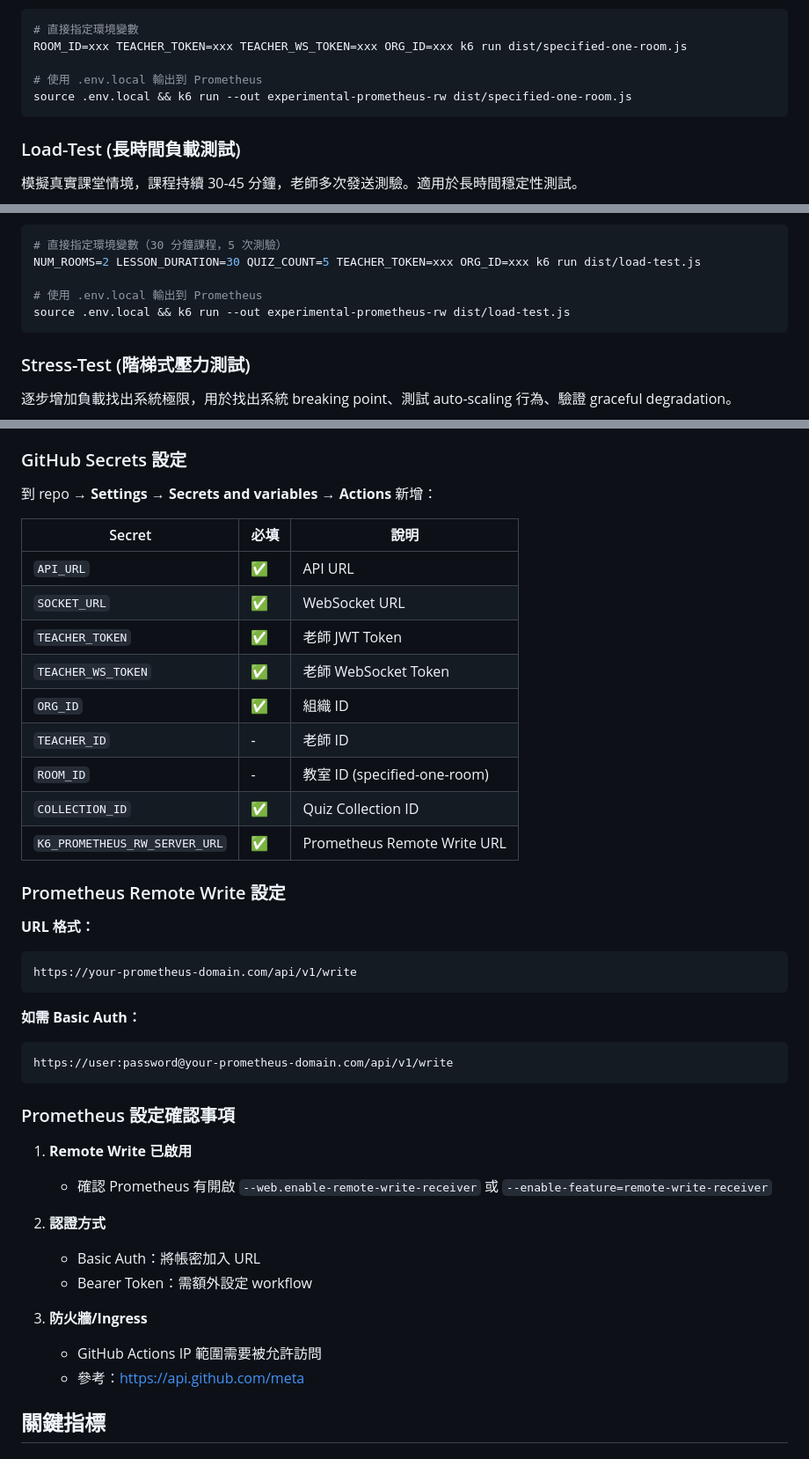
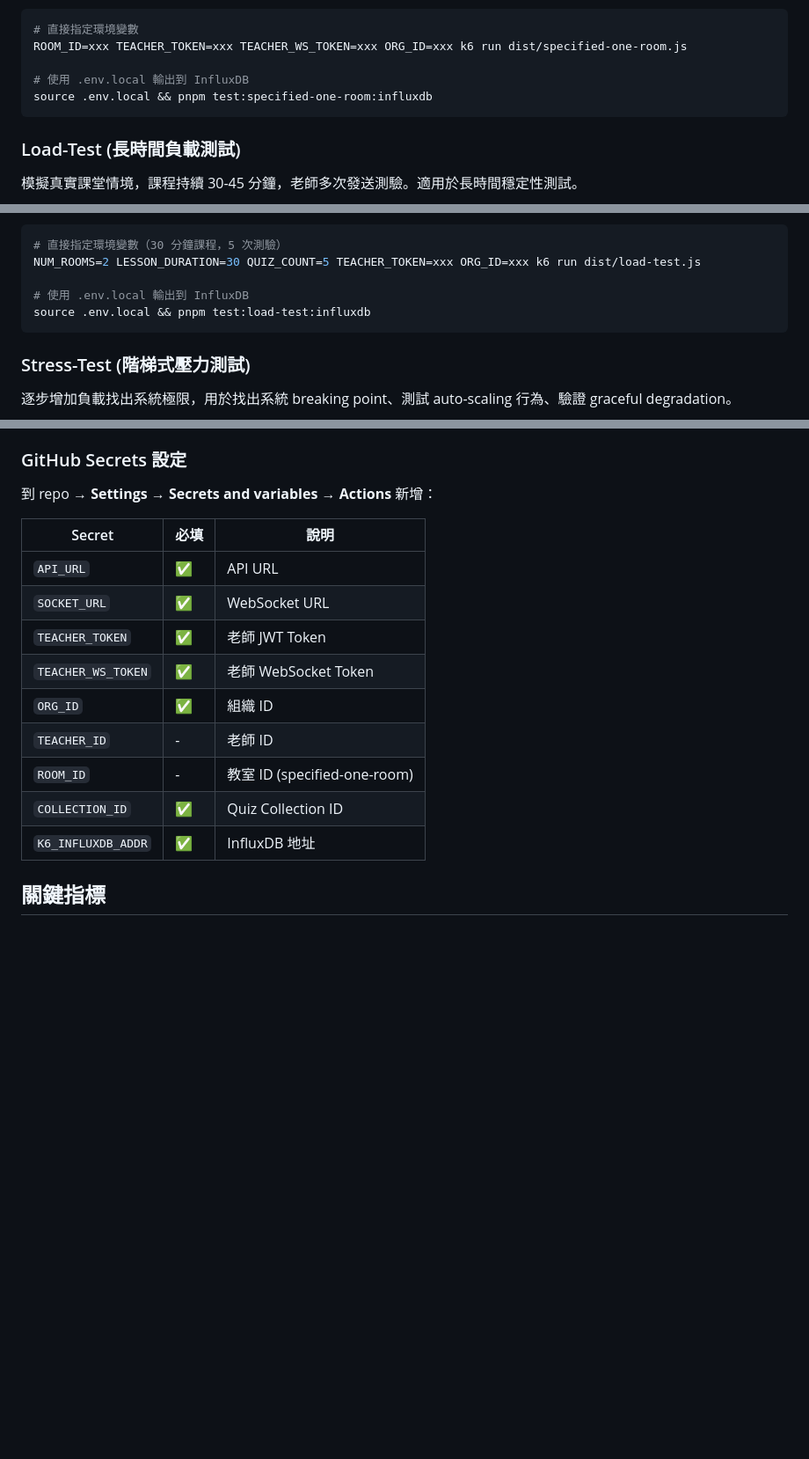
Before and after one commit to claire-vsx/ocelot-k6-script, a Markdown page: README.md, 3 parts joined by grey strips. Shown at 88% size. GitHub-like rendering; blank space fills up the shorter version.

````diff
--- a/README.md
+++ b/README.md
@@ -140,8 +144,8 @@ source .env.local && k6 run --out experimental-prometheus-rw dist/multi-room.js
 # 直接指定環境變數
 ROOM_ID=xxx TEACHER_TOKEN=xxx TEACHER_WS_TOKEN=xxx ORG_ID=xxx k6 run dist/specified-one-room.js
 
-# 使用 .env.local 輸出到 Prometheus
-source .env.local && k6 run --out experimental-prometheus-rw dist/specified-one-room.js
+# 使用 .env.local 輸出到 InfluxDB
+source .env.local && pnpm test:specified-one-room:influxdb
 ```
 
 ### Load-Test (長時間負載測試)
@@ -170,8 +174,8 @@ source .env.local && k6 run --out experimental-prometheus-rw dist/specified-one-
 # 直接指定環境變數（30 分鐘課程，5 次測驗）
 NUM_ROOMS=2 LESSON_DURATION=30 QUIZ_COUNT=5 TEACHER_TOKEN=xxx ORG_ID=xxx k6 run dist/load-test.js
 
-# 使用 .env.local 輸出到 Prometheus
-source .env.local && k6 run --out experimental-prometheus-rw dist/load-test.js
+# 使用 .env.local 輸出到 InfluxDB
+source .env.local && pnpm test:load-test:influxdb
 ```
 
 ### Stress-Test (階梯式壓力測試)
@@ -418,44 +416,17 @@ pnpm monitoring:down
 
 到 repo → **Settings** → **Secrets and variables** → **Actions** 新增：
 
-| Secret                        | 必填 | 說明                        |
-| ----------------------------- | ---- | --------------------------- |
-| `API_URL`                     | ✅   | API URL                     |
-| `SOCKET_URL`                  | ✅   | WebSocket URL               |
-| `TEACHER_TOKEN`               | ✅   | 老師 JWT Token              |
-| `TEACHER_WS_TOKEN`            | ✅   | 老師 WebSocket Token        |
-| `ORG_ID`                      | ✅   | 組織 ID                     |
-| `TEACHER_ID`                  | -    | 老師 ID                     |
-| `ROOM_ID`                     | -    | 教室 ID (specified-one-room)|
-| `COLLECTION_ID`               | ✅   | Quiz Collection ID          |
-| `K6_PROMETHEUS_RW_SERVER_URL` | ✅   | Prometheus Remote Write URL |
-
-### Prometheus Remote Write 設定
-
-**URL 格式：**
-
-```
-https://your-prometheus-domain.com/api/v1/write
-```
-
-**如需 Basic Auth：**
-
-```
-https://user:password@your-prometheus-domain.com/api/v1/write
-```
-
-### Prometheus 設定確認事項
-
-1. **Remote Write 已啟用**
-   - 確認 Prometheus 有開啟 `--web.enable-remote-write-receiver` 或 `--enable-feature=remote-write-receiver`
-
-2. **認證方式**
-   - Basic Auth：將帳密加入 URL
-   - Bearer Token：需額外設定 workflow
-
-3. **防火牆/Ingress**
-   - GitHub Actions IP 範圍需要被允許訪問
-   - 參考：https://api.github.com/meta
+| Secret             | 必填 | 說明                        |
+| ------------------ | ---- | --------------------------- |
+| `API_URL`          | ✅   | API URL                     |
+| `SOCKET_URL`       | ✅   | WebSocket URL               |
+| `TEACHER_TOKEN`    | ✅   | 老師 JWT Token              |
+| `TEACHER_WS_TOKEN` | ✅   | 老師 WebSocket Token        |
+| `ORG_ID`           | ✅   | 組織 ID                     |
+| `TEACHER_ID`       | -    | 老師 ID                     |
+| `ROOM_ID`          | -    | 教室 ID (specified-one-room)|
+| `COLLECTION_ID`    | ✅   | Quiz Collection ID          |
+| `K6_INFLUXDB_ADDR` | ✅   | InfluxDB 地址               |
 
 ## 關鍵指標
 
````
Also changed, not shown: other parts of README.md (+74 -50 lines).
